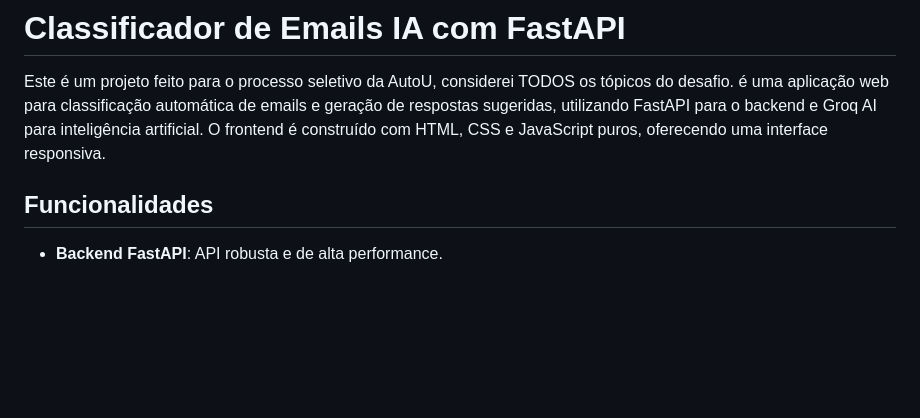
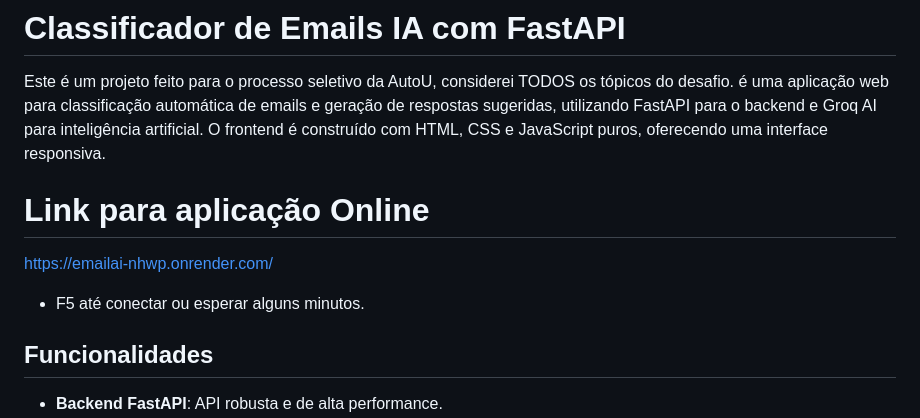
Before and after one commit to iamyago/EmailAI, a Markdown page: README.md, the part around the change. Drawn GitHub-style; blank space fills up the shorter version.

```diff
--- a/README.md
+++ b/README.md
@@ -2,6 +2,9 @@
 
 Este é um projeto feito para o processo seletivo da AutoU, considerei TODOS os tópicos do desafio. é uma aplicação web para classificação automática de emails e geração de respostas sugeridas, utilizando FastAPI para o backend e Groq AI para inteligência artificial. O frontend é construído com HTML, CSS e JavaScript puros, oferecendo uma interface responsiva.
 
+# Link para aplicação Online
+https://emailai-nhwp.onrender.com/
+  * F5 até conectar ou esperar alguns minutos.
 
 ## Funcionalidades
 -   **Backend FastAPI**: API robusta e de alta performance.
```
